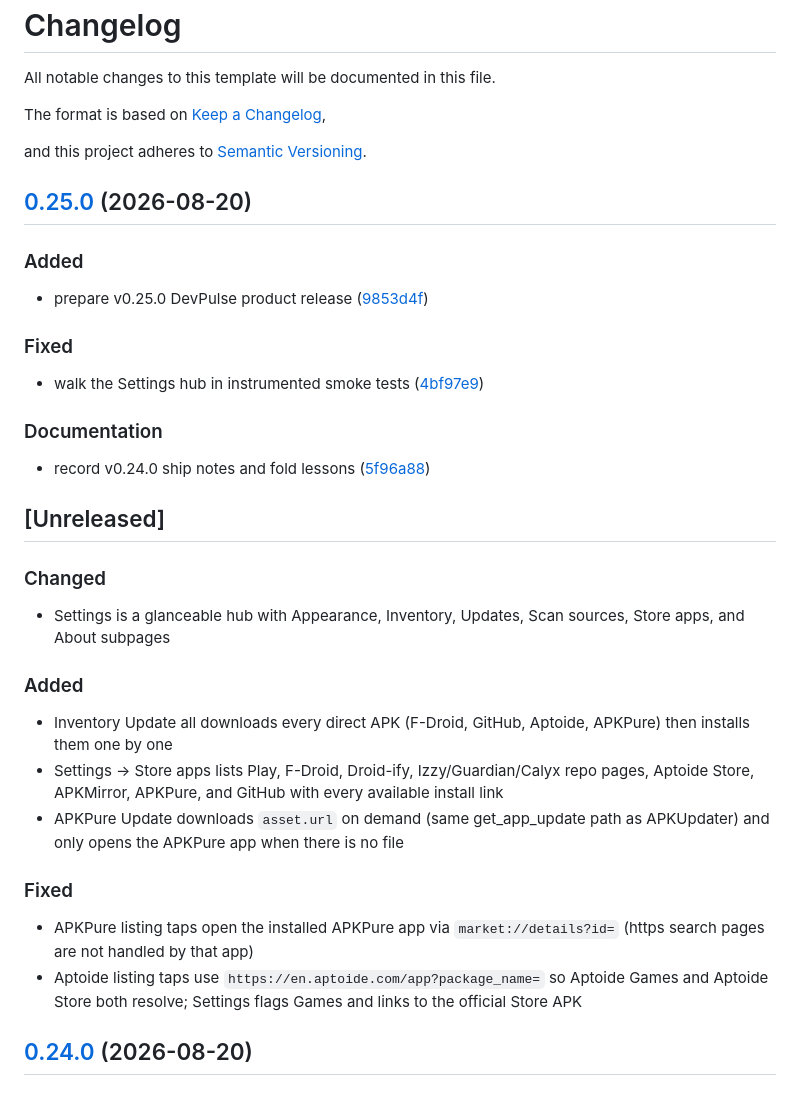
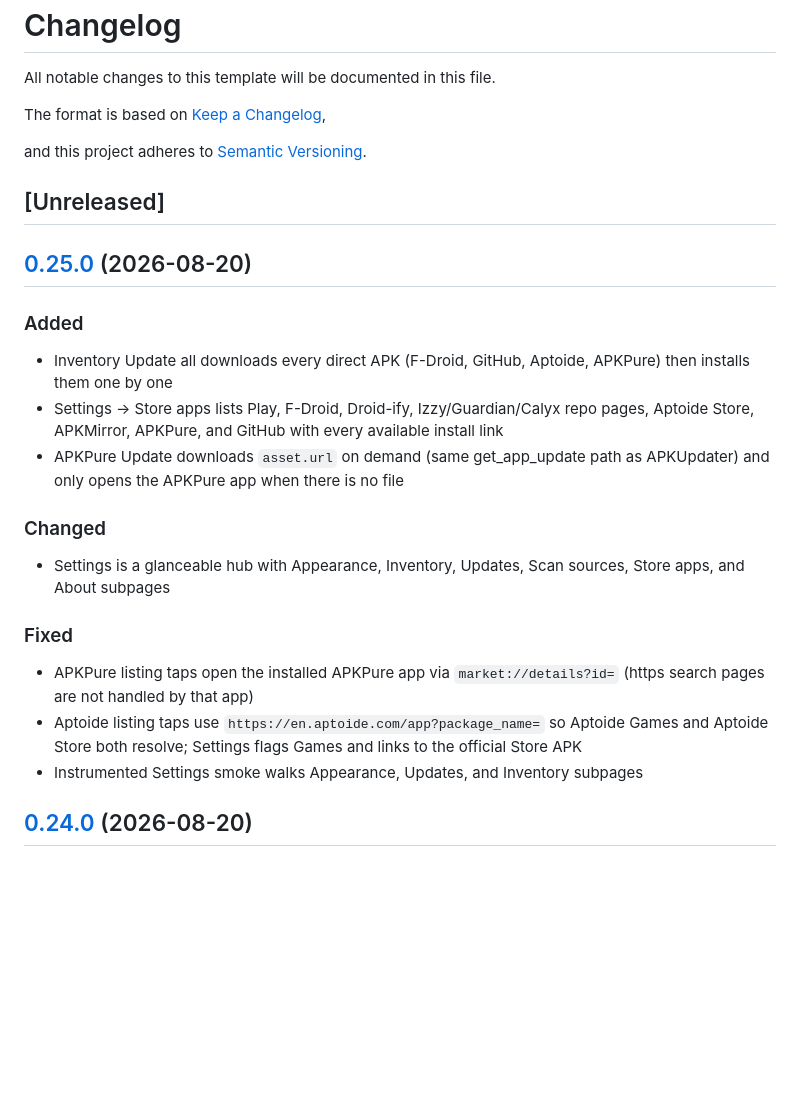
Before and after one commit to edwardlthompson/DevPulse, a Markdown page: CHANGELOG.md, the part around the change. GitHub-like rendering; blank space fills up the shorter version.

Commit message:
chore: fold product notes into v0.25.0 changelog
Release Please listed only commit titles and left Unreleased below the version heading.

Co-authored-by: Cursor <cursoragent@cursor.com>

```diff
--- a/CHANGELOG.md
+++ b/CHANGELOG.md
@@ -6,28 +6,9 @@ The format is based on [Keep a Changelog](https://keepachangelog.com/en/1.1.0/),
 
 and this project adheres to [Semantic Versioning](https://semver.org/spec/v2.0.0.html).
 
-## [0.25.0](https://github.com/edwardlthompson/DevPulse/compare/v0.24.0...v0.25.0) (2026-08-20)
-
-
-### Added
-
-* prepare v0.25.0 DevPulse product release ([9853d4f](https://github.com/edwardlthompson/DevPulse/commit/9853d4fbf524f93efd5ce303217fbbbe6eff6804))
-
-
-### Fixed
-
-* walk the Settings hub in instrumented smoke tests ([4bf97e9](https://github.com/edwardlthompson/DevPulse/commit/4bf97e9781ef551ac83408572207eb8e20b4b173))
-
-
-### Documentation
-
-* record v0.24.0 ship notes and fold lessons ([5f96a88](https://github.com/edwardlthompson/DevPulse/commit/5f96a88956aa36e915ae81459c4e6cf13401ef26))
-
 ## [Unreleased]
 
-### Changed
-
-- Settings is a glanceable hub with Appearance, Inventory, Updates, Scan sources, Store apps, and About subpages
+## [0.25.0](https://github.com/edwardlthompson/DevPulse/compare/v0.24.0...v0.25.0) (2026-08-20)
 
 ### Added
 
@@ -35,10 +16,15 @@ and this project adheres to [Semantic Versioning](https://semver.org/spec/v2.0.0
 - Settings → Store apps lists Play, F-Droid, Droid-ify, Izzy/Guardian/Calyx repo pages, Aptoide Store, APKMirror, APKPure, and GitHub with every available install link
 - APKPure Update downloads `asset.url` on demand (same get_app_update path as APKUpdater) and only opens the APKPure app when there is no file
 
+### Changed
+
+- Settings is a glanceable hub with Appearance, Inventory, Updates, Scan sources, Store apps, and About subpages
+
 ### Fixed
 
 - APKPure listing taps open the installed APKPure app via `market://details?id=` (https search pages are not handled by that app)
 - Aptoide listing taps use `https://en.aptoide.com/app?package_name=` so Aptoide Games and Aptoide Store both resolve; Settings flags Games and links to the official Store APK
+- Instrumented Settings smoke walks Appearance, Updates, and Inventory subpages
 
 ## [0.24.0](https://github.com/edwardlthompson/DevPulse/compare/v0.23.0...v0.24.0) (2026-08-20)
 
```
